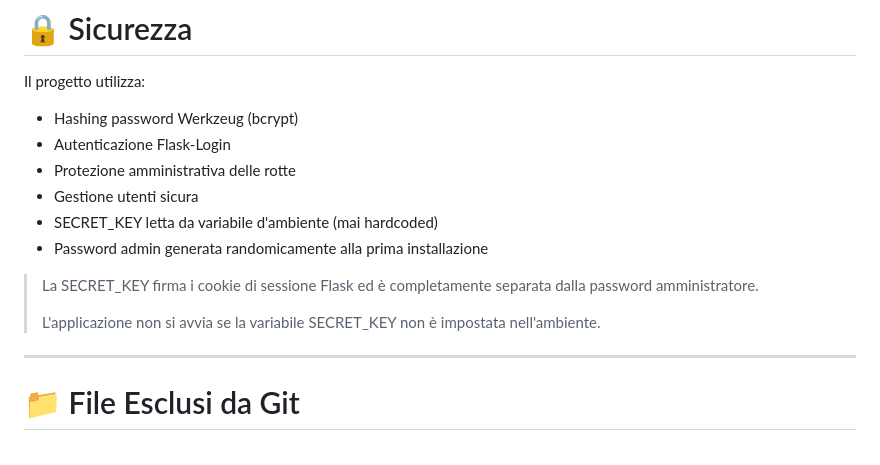
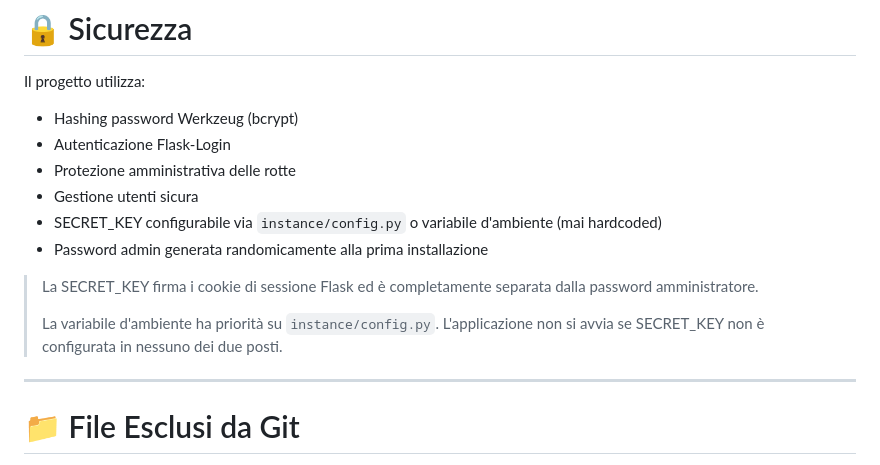
Before and after one commit to wifi75/IlMioRicettario, a Markdown page: README.md, the part around one of its changes. Rendered like a GitHub page.

```diff
--- a/README.md
+++ b/README.md
@@ -512,12 +441,12 @@ Il progetto utilizza:
 * Autenticazione Flask-Login
 * Protezione amministrativa delle rotte
 * Gestione utenti sicura
-* SECRET_KEY letta da variabile d'ambiente (mai hardcoded)
+* SECRET_KEY configurabile via `instance/config.py` o variabile d'ambiente (mai hardcoded)
 * Password admin generata randomicamente alla prima installazione
 
 > La SECRET_KEY firma i cookie di sessione Flask ed è completamente separata dalla password amministratore.
 >
-> L'applicazione non si avvia se la variabile SECRET_KEY non è impostata nell'ambiente.
+> La variabile d'ambiente ha priorità su `instance/config.py`. L'applicazione non si avvia se SECRET_KEY non è configurata in nessuno dei due posti.
 
 ---
 
```
Also changed, not shown: other parts of README.md (+32 -103 lines), PROJECT.md (+28 -25 lines).
